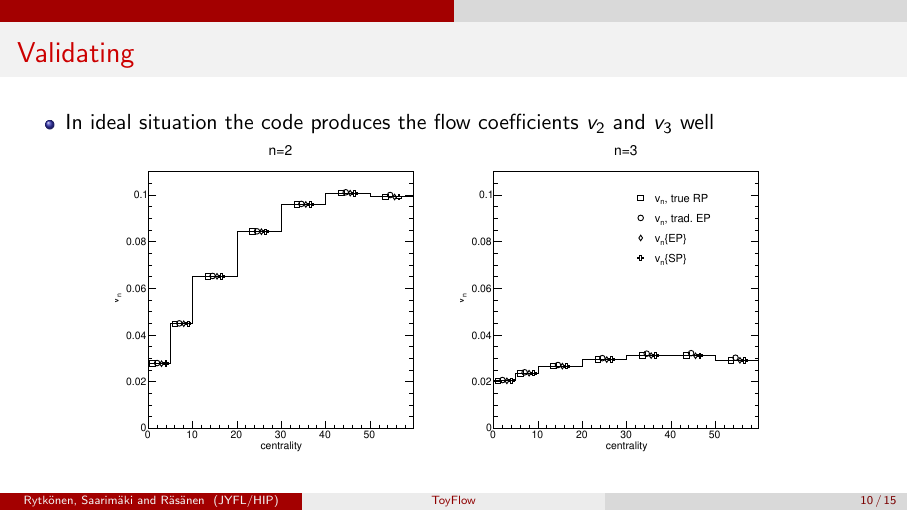
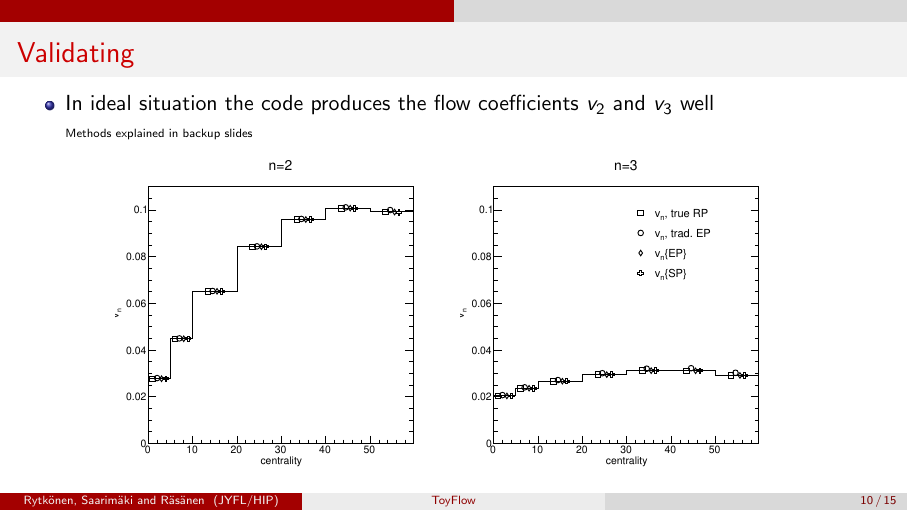
Before and after one commit to osaarima/19-08-13, LaTeX slides (weekly.tex): page 11 of 21. Compiled offline with pdfLaTeX; a LaTeX package or settings file that is missing is left out.

Commit message:
final fixes to the Figures

```diff
--- a/weekly.tex
+++ b/weekly.tex
@@ -265,10 +265,11 @@
 
 \frame {
     \frametitle{Validating}
+        \begin{itemize}
+            \item In ideal situation the code produces the flow coefficients $v_2$ and $v_3$ well\\
+            {\tiny Methods explained in backup slides}
+        \end{itemize}
         \begin{figure}[htbp]
-            \begin{itemize}
-                \item In ideal situation the code produces the flow coefficients $v_2$ and $v_3$ well
-            \end{itemize}
             \includegraphics[width=0.8\textwidth]{FIT-vn-ideal.pdf}
         \end{figure}
 }
```
Also changed, not shown: Figures/toyFlow_chart_3.pdf, Figures/toyFlow_chart_4.pdf, Figures/toyFlow_chart_5.pdf.
